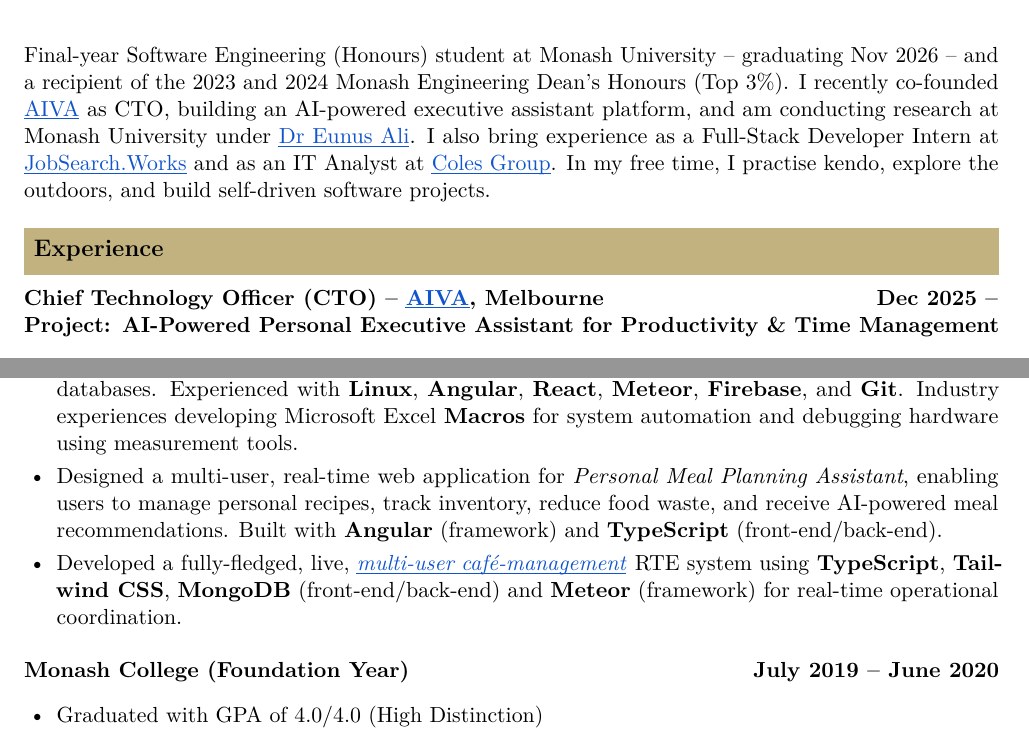
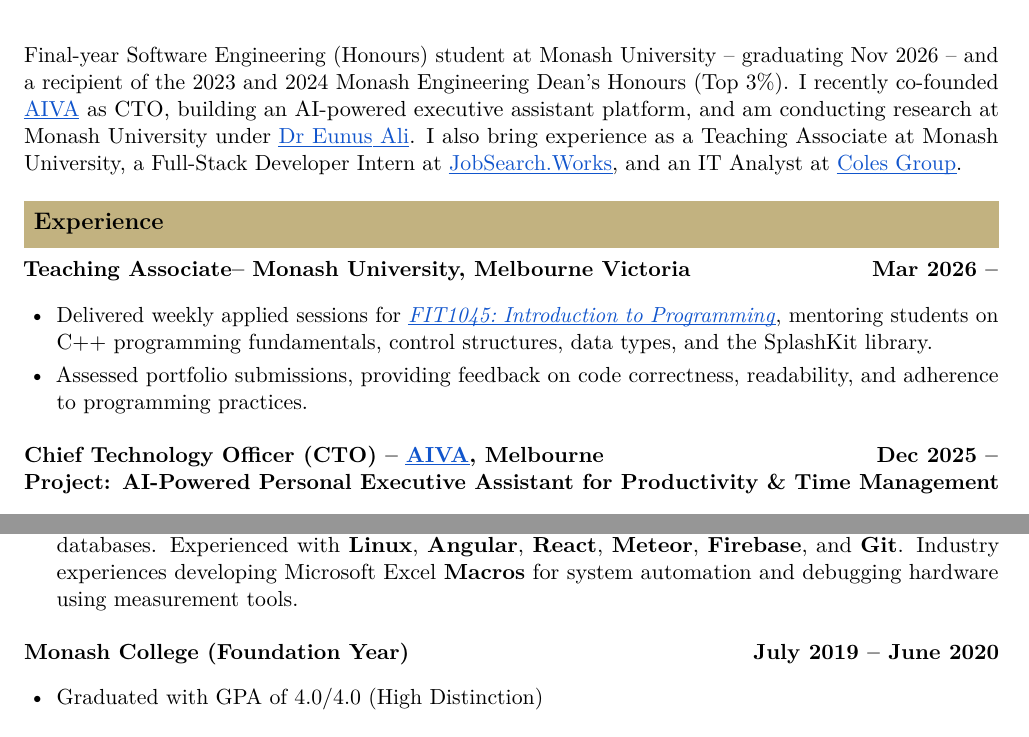
Before and after one commit to JayReeMarine/Jaeyun_resume, a LaTeX CV (jayree_resume.tex): two parts of pages 1 and 2 of 2, joined at a grey line, cut so that both start at the same text. Compiled offline with pdfLaTeX.

Commit message:
modify resume

```diff
--- a/jayree_resume.tex
+++ b/jayree_resume.tex
@@ -96,12 +96,27 @@
 \vspace{2pt}
 
 % ─── SUMMARY ───────────────────────────────────────────────
-Final-year Software Engineering (Honours) student at Monash University -- graduating Nov 2026 -- and a recipient of the 2023 and 2024 Monash Engineering Dean's Honours (Top 3\%). I recently co-founded \href{https://tryaiva.app/}{AIVA} as CTO, building an AI-powered executive assistant platform, and am conducting research at Monash University under \href{https://research.monash.edu/en/persons/eunus-ali}{Dr Eunus Ali}. I also bring experience as a Full-Stack Developer Intern at \href{https://www.linkedin.com/company/job-search-works/posts/?feedView=all}{JobSearch.Works} and as an IT Analyst at \href{https://www.linkedin.com/company/colesgroup/posts/?feedView=all}{Coles Group}. In my free time, I practise kendo, explore the outdoors, and build self-driven software projects.
+Final-year Software Engineering (Honours) student at Monash University -- graduating Nov 2026 -- and a recipient of the 2023 and 2024 Monash Engineering Dean's Honours (Top 3\%). I recently co-founded \href{https://tryaiva.app/}{AIVA} as CTO, building an AI-powered executive assistant platform, and am conducting research at Monash University under \href{https://research.monash.edu/en/persons/eunus-ali}{Dr Eunus Ali}. I also bring experience as a Teaching Associate at Monash University, a Full-Stack Developer Intern at \href{https://www.linkedin.com/company/job-search-works/posts/?feedView=all}{JobSearch.Works}, and an IT Analyst at \href{https://www.linkedin.com/company/colesgroup/posts/?feedView=all}{Coles Group}.
 
 % ─── EXPERIENCE ────────────────────────────────────────────
 \resumesection{Experience}
 
+% ── Teaching Associate ──
+\noindent\textbf{Teaching Associate–}
+\textbf{Monash University, Melbourne Victoria}%
+\hfill\textbf{Mar 2026 –}
+
+\begin{itemize}[leftmargin=1.5em, itemsep=3pt, topsep=2pt, parsep=0pt]
+  \item Delivered weekly applied sessions for \href{https://handbook.monash.edu/2025/units/fit1045}{\textit{FIT1045: Introduction to Programming}},
+        mentoring students on C++ programming fundamentals, control structures, data types,
+        and the SplashKit library.
+
+  \item Assessed portfolio submissions, providing feedback on code correctness, readability,
+        and adherence to programming practices.
+\end{itemize}
+
 % ── CTO – AIVA ──
+\vspace{4pt}
 \noindent\textbf{Chief Technology Officer (CTO) –}
 \href{https://tryaiva.app/}{\textbf{AIVA}}\textbf{, Melbourne}%
 \hfill\textbf{Dec 2025 –}\\
@@ -202,16 +217,6 @@
         \textbf{Firebase}, and \textbf{Git}. Industry experiences developing Microsoft Excel
         \textbf{Macros} for system automation and debugging hardware using measurement tools.
 
-  \item Designed a multi-user, real-time web application for \textit{Personal Meal Planning
-        Assistant}, enabling users to manage personal recipes, track inventory, reduce food
-        waste, and receive AI-powered meal recommendations. Built with \textbf{Angular}
-        (framework) and \textbf{TypeScript} (front-end/back-end).
-
-  \item Developed a fully-fledged, live,
-        \href{https://github.com/Monash-FIT3170/2025W2-PressUp}{\textit{multi-user café-management}}
-        RTE system using \textbf{TypeScript}, \textbf{Tailwind CSS}, \textbf{MongoDB}
-        (front-end/back-end) and \textbf{Meteor} (framework) for real-time operational
-        coordination.
 \end{itemize}
 
 % ── Monash College ──
```
Also changed, not shown: README.md, jayree_resume.pdf, 3 other files.
